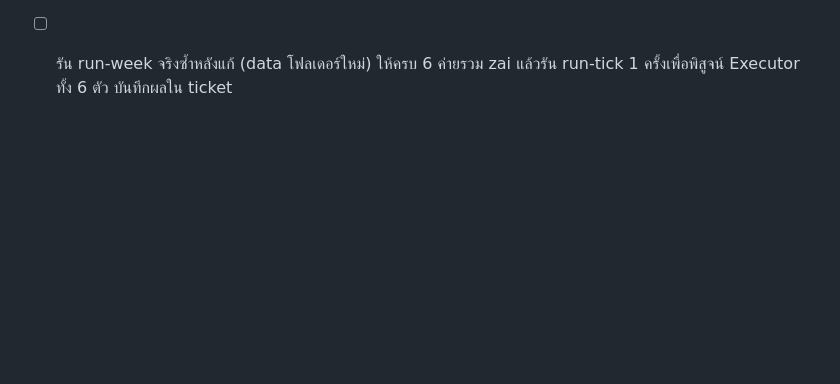
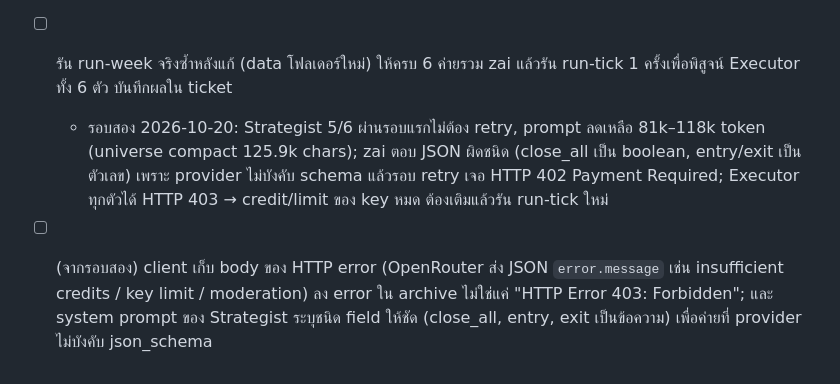
Before and after one commit to devlorz/trading-bench, a Markdown page: docs/tickets/07-live-models-via-openrouter.md, the part around the change. GitHub-like rendering; blank space fills up the shorter version.

Commit message:
docs: second live run results and follow-ups in ticket 07
Co-Authored-By: Claude Fable 5.1 <noreply@anthropic.com>

```diff
--- a/docs/tickets/07-live-models-via-openrouter.md
+++ b/docs/tickets/07-live-models-via-openrouter.md
@@ -20,3 +20,5 @@
 - [x] (จากผลรันจริง) ไม่ส่ง `provider.require_parameters` คง `response_format: json_schema` ไว้ เพราะ endpoint ของ z-ai/glm-5.3-prime ไม่รองรับ structured_outputs; system prompt ของ Strategist ระบุกติกา validation (watchlist ≤ 5 ไม่ซ้ำ อยู่ใน `symbols`, notional ≥ 10 USD, notional ÷ collateral ≤ max leverage ทุก symbol); `full_tsm()` จับ OSError ทุกชนิดแล้ว raise ข้อความที่บอกชื่อ env var
 - [x] (ADR-0003 แก้แล้ว) weekly candle 12 แท่ง และ candle ทุก series ส่งแบบบีบ: timestamp เริ่มต้นครั้งเดียว + `[o, h, l, c, v]` ต่อแท่ง ราคาปัดตาม tick size จาก meta volume จำนวนเต็ม; `prompt_encoding_version` บันทึกคู่กับทุก response; float ทุกตัวที่ส่ง (pack, %change, VWAP, funding, volume) ปัด 5 significant figures ตอน encode เท่านั้น; test วัดว่า universe 50 symbol มีขนาดไม่เกิน 130k chars
 - [ ] รัน run-week จริงซ้ำหลังแก้ (data โฟลเดอร์ใหม่) ให้ครบ 6 ค่ายรวม zai แล้วรัน run-tick 1 ครั้งเพื่อพิสูจน์ Executor ทั้ง 6 ตัว บันทึกผลใน ticket
+  - รอบสอง 2026-10-20: Strategist 5/6 ผ่านรอบแรกไม่ต้อง retry, prompt ลดเหลือ 81k–118k token (universe compact 125.9k chars); zai ตอบ JSON ผิดชนิด (close_all เป็น boolean, entry/exit เป็นตัวเลข) เพราะ provider ไม่บังคับ schema แล้วรอบ retry เจอ HTTP 402 Payment Required; Executor ทุกตัวได้ HTTP 403 → credit/limit ของ key หมด ต้องเติมแล้วรัน run-tick ใหม่
+- [ ] (จากรอบสอง) client เก็บ body ของ HTTP error (OpenRouter ส่ง JSON `error.message` เช่น insufficient credits / key limit / moderation) ลง error ใน archive ไม่ใช่แค่ "HTTP Error 403: Forbidden"; และ system prompt ของ Strategist ระบุชนิด field ให้ชัด (close_all, entry, exit เป็นข้อความ) เพื่อค่ายที่ provider ไม่บังคับ json_schema
```
